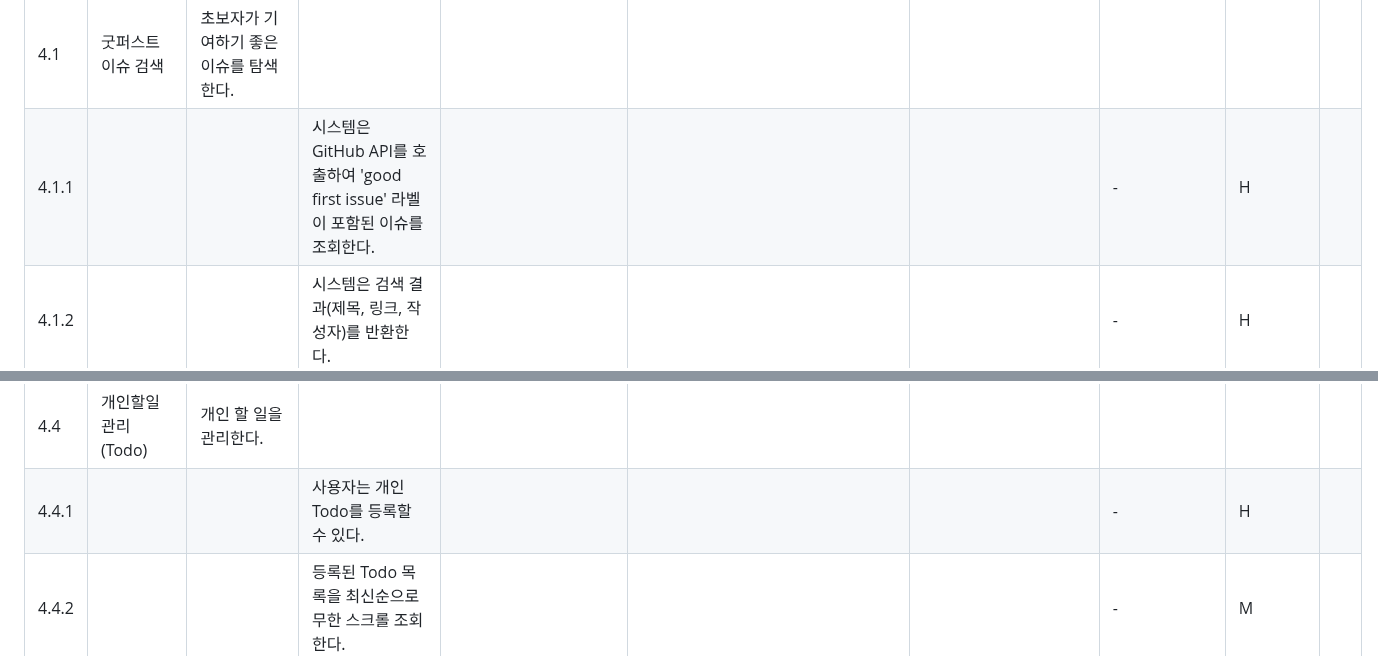
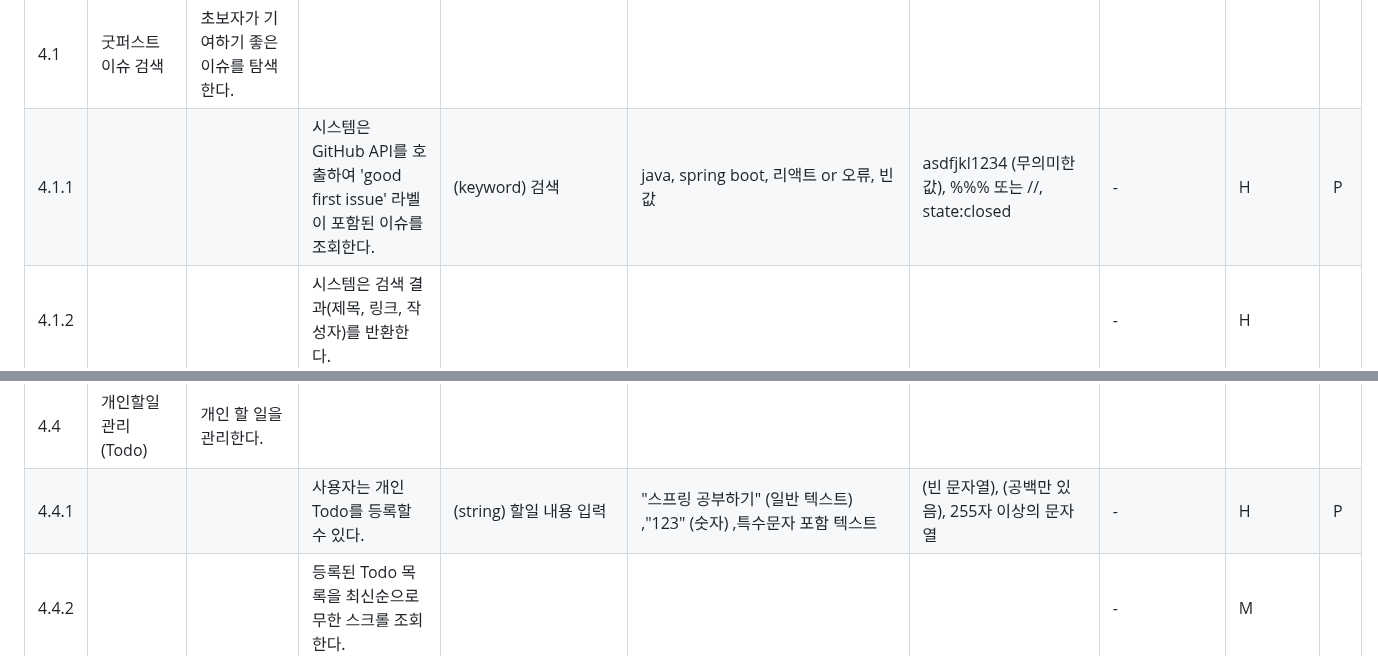
Before and after one commit to OHWCH/se_dev, a Markdown page: SRS_[깃라잡이].md, 2 parts joined by grey strips. GitHub-like rendering.

Commit message:
오픈소스 이슈 테스팅

```diff
--- a/SRS_[깃라잡이].md
+++ b/SRS_[깃라잡이].md
@@ -104,7 +104,7 @@
 | 3.8.3 | | | 삭제 시 확인 팝업을 제공한다. | | 팝업에서 '예' 선택 | 팝업에서 '아니오' 선택 (취소) | UC 3.8.3 | H | |
 | 4 | **오픈소스 이슈** | | | | | | | | |
 | 4.1 | 굿퍼스트 이슈 검색 | 초보자가 기여하기 좋은 이슈를 탐색한다. | | | | | | | |
-| 4.1.1 | | | 시스템은 GitHub API를 호출하여 'good first issue' 라벨이 포함된 이슈를 조회한다. | | | | - | H | |
+| 4.1.1 | | | 시스템은 GitHub API를 호출하여 'good first issue' 라벨이 포함된 이슈를 조회한다. | (keyword) 검색 | java, spring boot, 리액트 or 오류, 빈값 | asdfjkl1234 (무의미한 값), %%% 또는 //, state:closed | - | H | P |
 | 4.1.2 | | | 시스템은 검색 결과(제목, 링크, 작성자)를 반환한다. | | | | - | H | |
 | 4.1.3 | | | 사용자는 페이지를 통해 이슈 목록을 추가로 로드할 수 있다. | | | | - | H | |
 | 4.2 | 기여도 측정 | 자신의 오픈소스 기여도를 확인한다. | | | | | | | |
@@ -116,7 +116,7 @@
 | 4.3.2 | | | 사용자는 과제 목록에서 목표 횟수와 현재 달성도를 확인할 수 있다. | | | | 5.2.3 | M | |
 | 4.3.3 | | | 기여도 갱신 시 자동으로 완료 처리된다. | | | | 5.2.3 | M | |
 | 4.4 | 개인할일 관리(Todo) | 개인 할 일을 관리한다. | | | | | | | |
-| 4.4.1 | | | 사용자는 개인 Todo를 등록할 수 있다. | | | | - | H | |
+| 4.4.1 | | | 사용자는 개인 Todo를 등록할 수 있다. | (string) 할일 내용 입력 | "스프링 공부하기" (일반 텍스트) ,"123" (숫자) ,특수문자 포함 텍스트 | (빈 문자열), (공백만 있음), 255자 이상의 문자열 | - | H | P |
 | 4.4.2 | | | 등록된 Todo 목록을 최신순으로 무한 스크롤 조회한다. | | | | - | M | |
 | 4.4.3 | | | Todo 완료 여부를 토글할 수 있다. | | | | - | M | |
 | 4.4.4 | | | 여러 완료된 Todo를 선택하여 일괄 삭제할 수 있다. | | | | - | M | |
```
